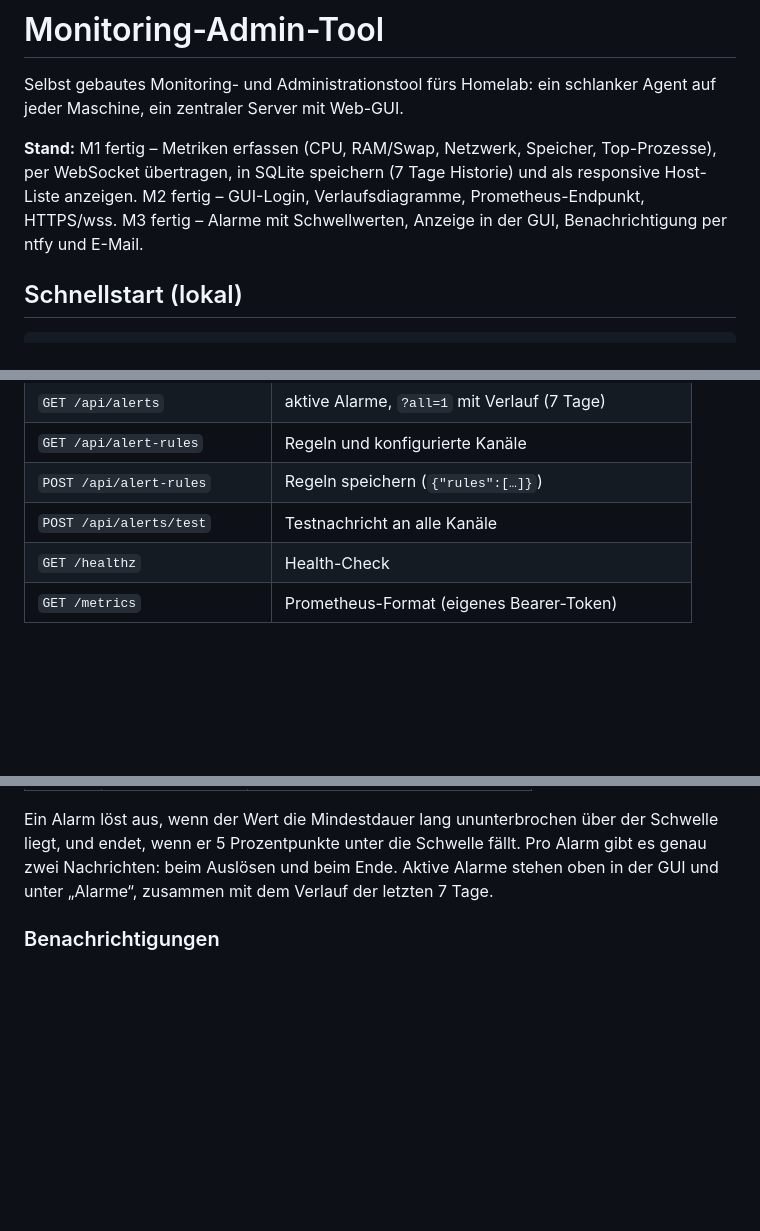
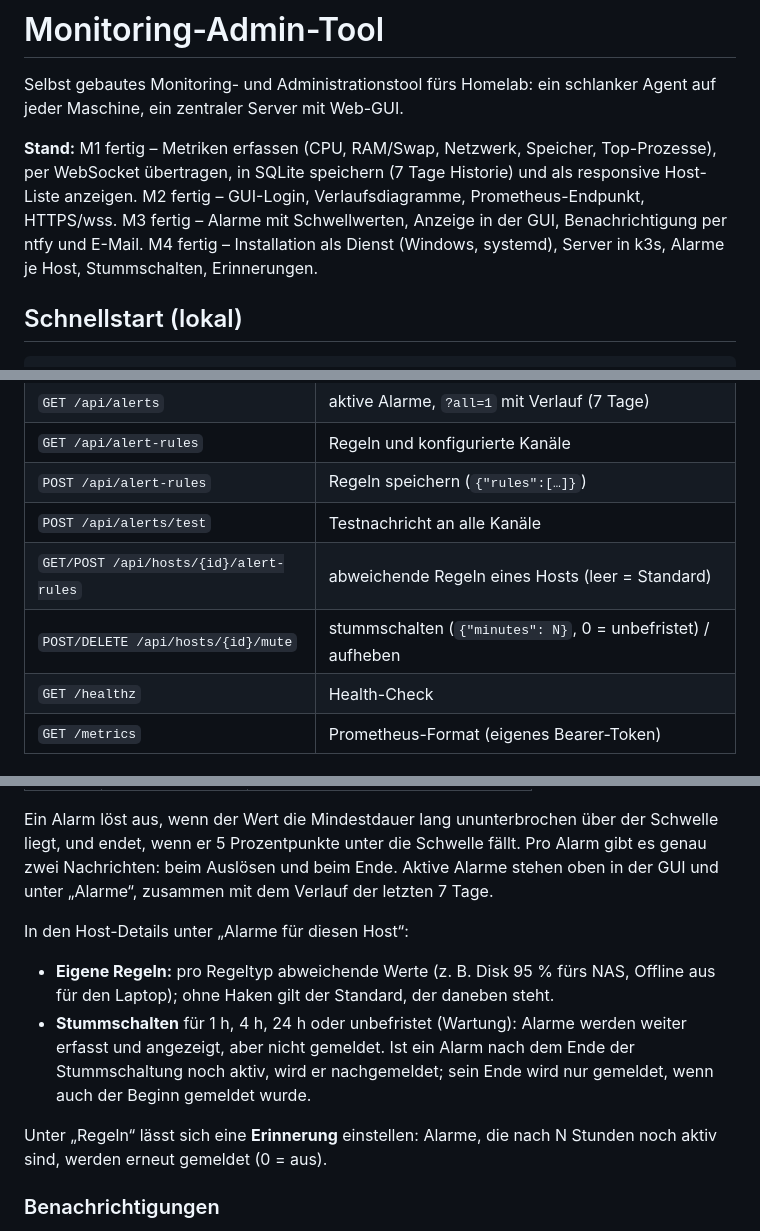
Before and after one commit to Daywalker91/Monitoring-Admin-Tool, a Markdown page: README.md, 3 parts joined by grey strips. Rendered like a GitHub page; blank space fills up the shorter version.

Commit message:
docs: M4 (Installation, k3s, Alarm-Feinschliff) abgeschlossen
Co-Authored-By: Claude Opus 5.5 <noreply@anthropic.com>

```diff
--- a/README.md
+++ b/README.md
@@ -7,6 +7,7 @@ ein zentraler Server mit Web-GUI.
 per WebSocket übertragen, in SQLite speichern (7 Tage Historie) und als responsive Host-Liste anzeigen.
 M2 fertig – GUI-Login, Verlaufsdiagramme, Prometheus-Endpunkt, HTTPS/wss.
 M3 fertig – Alarme mit Schwellwerten, Anzeige in der GUI, Benachrichtigung per ntfy und E-Mail.
+M4 fertig – Installation als Dienst (Windows, systemd), Server in k3s, Alarme je Host, Stummschalten, Erinnerungen.
 
 ## Schnellstart (lokal)
 
@@ -116,6 +117,8 @@ Alle `/api/*`-Endpunkte außer Login/Logout erfordern eine Session.
 | `GET /api/alert-rules`          | Regeln und konfigurierte Kanäle            |
 | `POST /api/alert-rules`         | Regeln speichern (`{"rules":[…]}`)         |
 | `POST /api/alerts/test`         | Testnachricht an alle Kanäle               |
+| `GET/POST /api/hosts/{id}/alert-rules` | abweichende Regeln eines Hosts (leer = Standard) |
+| `POST/DELETE /api/hosts/{id}/mute`     | stummschalten (`{"minutes": N}`, 0 = unbefristet) / aufheben |
 | `GET /healthz`                  | Health-Check                               |
 | `GET /metrics`                  | Prometheus-Format (eigenes Bearer-Token)   |
 
@@ -134,6 +137,17 @@ Der Server prüft feste Regeltypen; Schwelle und Mindestdauer lassen sich in der
 Ein Alarm löst aus, wenn der Wert die Mindestdauer lang ununterbrochen über der Schwelle liegt, und endet,
 wenn er 5 Prozentpunkte unter die Schwelle fällt. Pro Alarm gibt es genau zwei Nachrichten: beim Auslösen
 und beim Ende. Aktive Alarme stehen oben in der GUI und unter „Alarme“, zusammen mit dem Verlauf der letzten 7 Tage.
+
+In den Host-Details unter „Alarme für diesen Host“:
+
+- **Eigene Regeln:** pro Regeltyp abweichende Werte (z. B. Disk 95 % fürs NAS, Offline aus für den Laptop);
+  ohne Haken gilt der Standard, der daneben steht.
+- **Stummschalten** für 1 h, 4 h, 24 h oder unbefristet (Wartung): Alarme werden weiter erfasst und angezeigt,
+  aber nicht gemeldet. Ist ein Alarm nach dem Ende der Stummschaltung noch aktiv, wird er nachgemeldet;
+  sein Ende wird nur gemeldet, wenn auch der Beginn gemeldet wurde.
+
+Unter „Regeln“ lässt sich eine **Erinnerung** einstellen: Alarme, die nach N Stunden noch aktiv sind,
+werden erneut gemeldet (0 = aus).
 
 ### Benachrichtigungen
 
```
Also changed, not shown: CLAUDE.md (+4 -2 lines).
